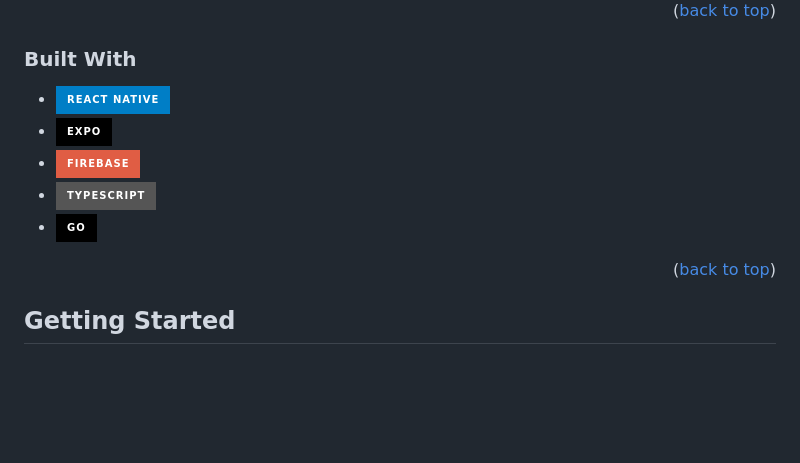
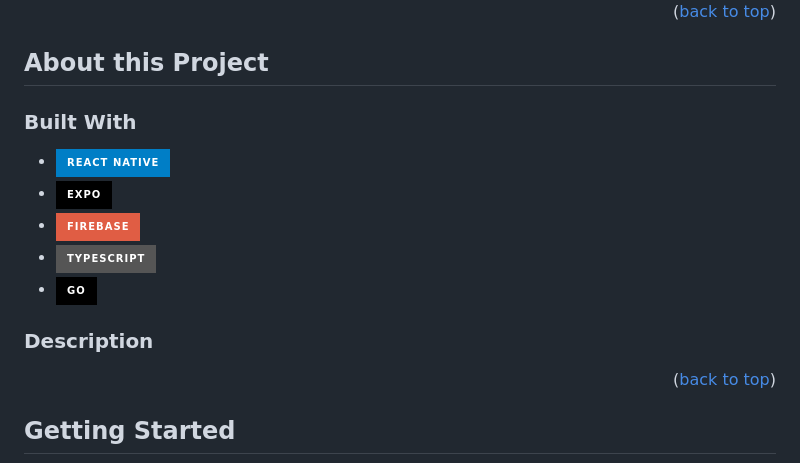
Before and after one commit to wbrowning15/Decibel, a Markdown page: README.md, the part around the change. Rendered like a GitHub page; badges without logos; blank space fills up the shorter version.

```diff
--- a/README.md
+++ b/README.md
@@ -10,7 +10,7 @@
 
 <p align="right">(<a href="#readme-top">back to top</a>)</p>
 
-
+## About this Project
 
 ### Built With
 
@@ -19,6 +19,8 @@
 * [![Firebase][Firebase-logo]][Firebase-url]
 * [![Typescript][Typescript-logo]][Typescript-url]
 * [![Go][Go-logo]][Go-url]
+
+### Description
 
 <p align="right">(<a href="#readme-top">back to top</a>)</p>
 
```
